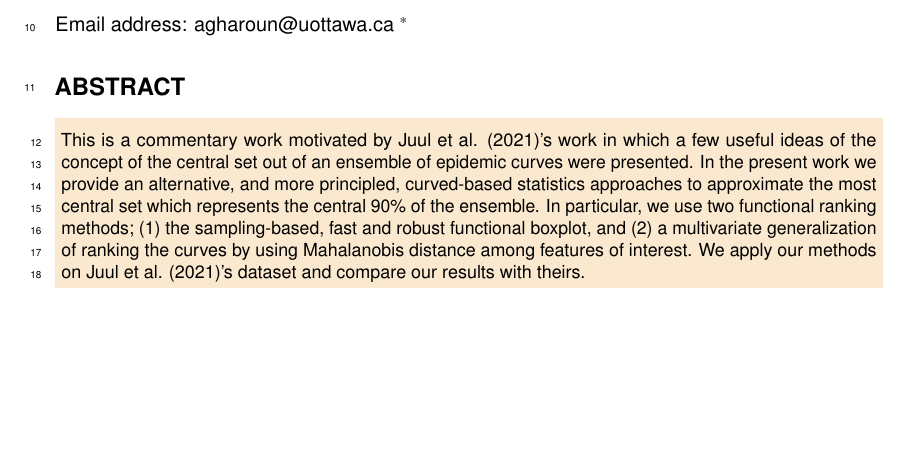
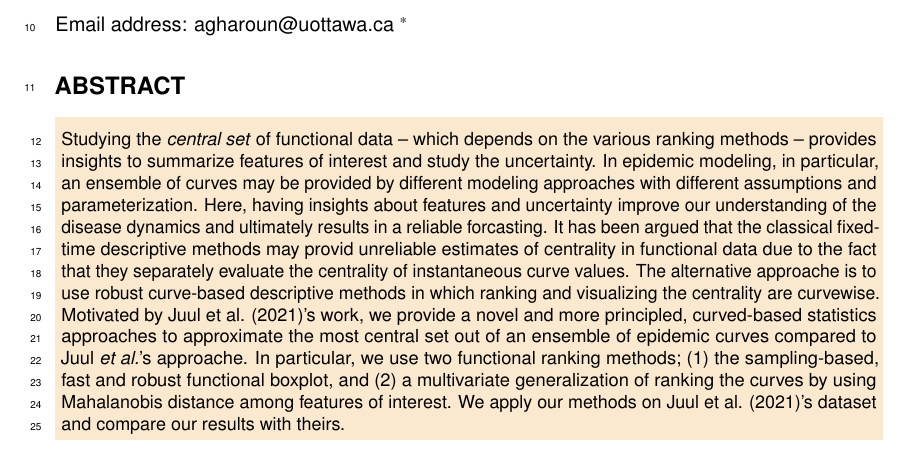
Before and after one commit to aligharouni/commentsFBD, a LaTeX document (curveBP_peerJ.tex): part of page 1 of 6, cut so that both start at the same text, the shorter picture padded with empty space. Compiled offline with pdfLaTeX.

Commit message:
worked on the abstract

```diff
--- a/curveBP_peerJ.tex
+++ b/curveBP_peerJ.tex
@@ -14,8 +14,10 @@ Department of Mathematics and Statistics, University of Ottawa}}
 % \keywords{Statistical depth, Functional depth, Functional boxplot, Centroid}
 
 \begin{abstract}
-This is a commentary work motivated by Juul et al. (2021)’s work in which a few useful ideas
-of the concept of the central set out of an ensemble of epidemic curves were presented. In the present work we provide an alternative, and more principled, curved-based statistics approaches to approximate the most central set which represents the central 90\% of the ensemble. In particular, we use two functional ranking methods; (1) the sampling-based, fast and robust functional boxplot, and (2) a multivariate generalization of ranking the curves by using Mahalanobis distance among features of interest. We apply our methods on Juul et al. (2021)’s dataset and compare our results with theirs.
+Studying the \emph{central set} of functional data -- which depends on the various ranking methods -- provides insights to summarize features of interest and study the uncertainty. In epidemic modeling, in particular, an ensemble of curves may be provided by different modeling approaches with different assumptions and parameterization. Here, having insights about features and uncertainty improve our understanding of the disease dynamics and ultimately results in a reliable forcasting.
+It has been argued that the classical fixed-time descriptive methods may provid unreliable estimates of centrality in functional data due to the fact that they separately evaluate the centrality of
+instantaneous curve values. The alternative approache is to use robust curve-based descriptive methods in which ranking and visualizing the centrality are curvewise. Motivated by Juul et al. (2021)’s work, we provide a novel and more principled, curved-based statistics approaches to approximate the most central set out of an ensemble of epidemic curves compared to \juul's approache.
+In particular, we use two functional ranking methods; (1) the sampling-based, fast and robust functional boxplot, and (2) a multivariate generalization of ranking the curves by using Mahalanobis distance among features of interest. We apply our methods on Juul et al. (2021)’s dataset and compare our results with theirs.
 \end{abstract}
 
 \begin{document}
```
